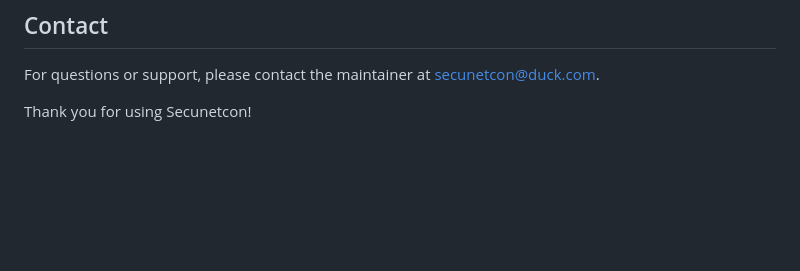
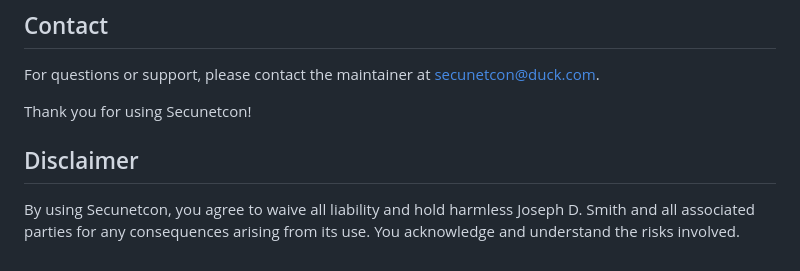
Before and after one commit to juliusthejules/secunetcon, a Markdown page: README.md, the part around the change. Rendered like a GitHub page; blank space fills up the shorter version.

Commit message:
Update README.md
Signed-off-by: Joseph D. Smith <142750447+juliusthejules@users.noreply.github.com>

```diff
--- a/README.md
+++ b/README.md
@@ -75,3 +75,7 @@ For detailed documentation on how to use Secunetcon, please refer to the individ
 For questions or support, please contact the maintainer at [secunetcon@duck.com](mailto:secunetcon@duck.com?subject=Secunetcon).
 
 Thank you for using Secunetcon!
+
+## Disclaimer
+
+By using Secunetcon, you agree to waive all liability and hold harmless Joseph D. Smith and all associated parties for any consequences arising from its use. You acknowledge and understand the risks involved.
```
